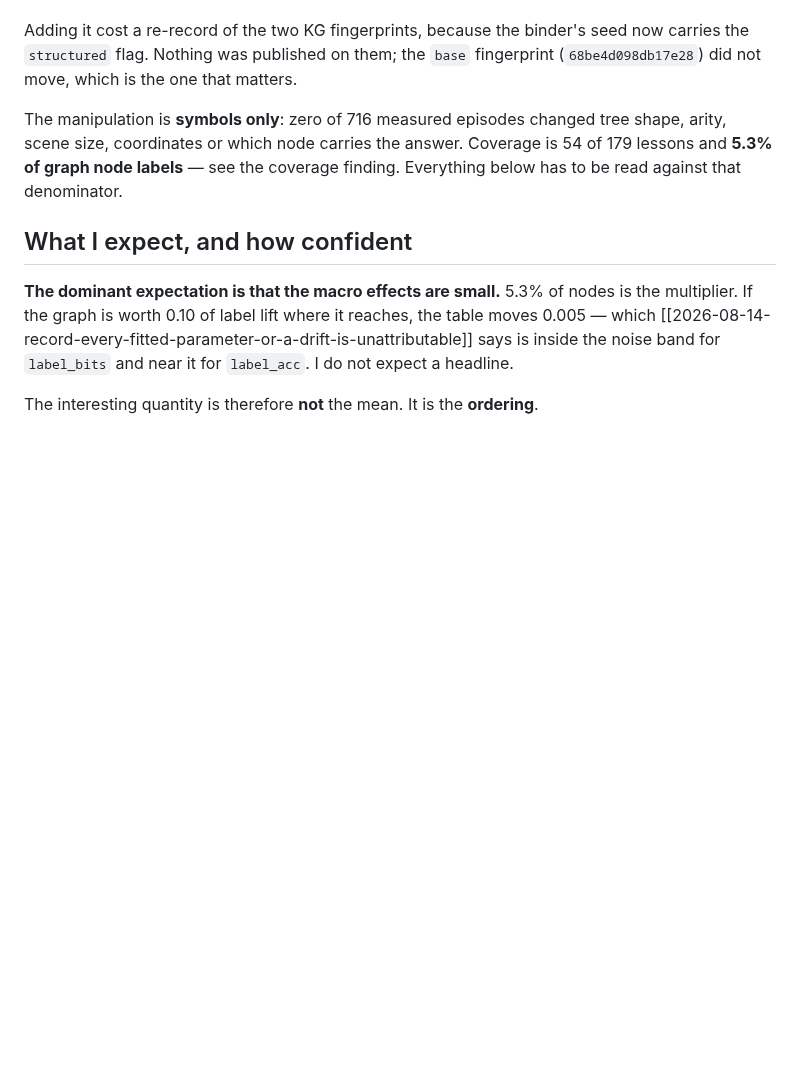
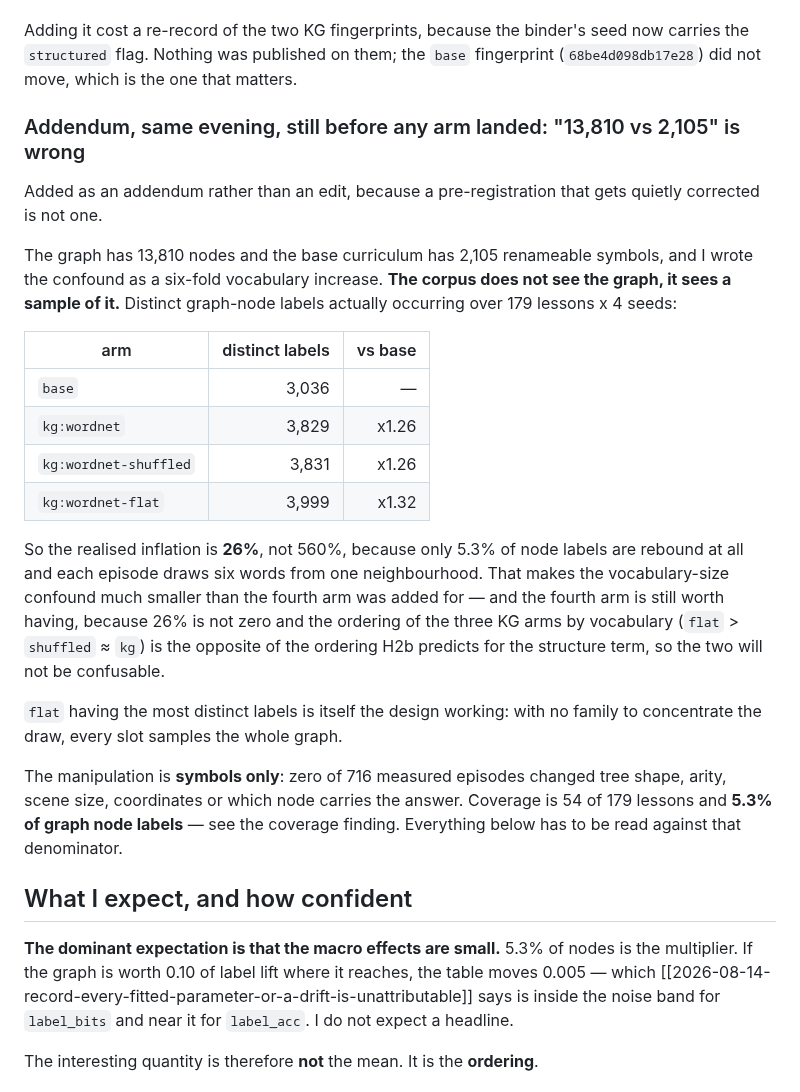
Before and after one commit to JacobFV/symbolic-ai-models, a Markdown page: notes/decisions/2026-08-14-preregistering-the-curriculum-arms.md, the part around the change. Drawn GitHub-style; blank space fills up the shorter version.

Commit message:
The vocabulary confound is 26%, not 560%, and the pre-registration says so as an addendum
I wrote the base-to-KG confound as a six-fold vocabulary increase, from 2,105
symbols to a 13,810-node graph. The corpus does not see the graph, it sees a
sample: over 179 lessons x 4 seeds the distinct graph-node labels are 3,036 for
base, 3,829 for kg:wordnet, 3,831 for its scramble and 3,999 for the flat arm.
A 26% inflation, because only 5.3% of labels are rebound and each episode draws
its six words from one neighbourhood.

Added as a dated addendum rather than an edit. A pre-registration that gets
quietly corrected is not one, and the correction happens to make the design
look better, which is exactly when the edit would have been least visible.

The fourth arm survives the correction: 26% is not zero, and the three KG arms
order by vocabulary as flat > shuffled = kg, which is the opposite of what H2b
predicts for the structure term, so the two cannot be confused.

Co-Authored-By: Claude Opus 5 (1M context) <noreply@anthropic.com>

```diff
--- a/notes/decisions/2026-08-14-preregistering-the-curriculum-arms.md
+++ b/notes/decisions/2026-08-14-preregistering-the-curriculum-arms.md
@@ -41,6 +41,34 @@ time.
 Adding it cost a re-record of the two KG fingerprints, because the binder's seed
 now carries the `structured` flag. Nothing was published on them; the `base`
 fingerprint (`68be4d098db17e28`) did not move, which is the one that matters.
+
+### Addendum, same evening, still before any arm landed: "13,810 vs 2,105" is wrong
+
+Added as an addendum rather than an edit, because a pre-registration that gets
+quietly corrected is not one.
+
+The graph has 13,810 nodes and the base curriculum has 2,105 renameable symbols,
+and I wrote the confound as a six-fold vocabulary increase. **The corpus does not
+see the graph, it sees a sample of it.** Distinct graph-node labels actually
+occurring over 179 lessons x 4 seeds:
+
+| arm | distinct labels | vs base |
+|---|---:|---:|
+| `base` | 3,036 | — |
+| `kg:wordnet` | 3,829 | x1.26 |
+| `kg:wordnet-shuffled` | 3,831 | x1.26 |
+| `kg:wordnet-flat` | 3,999 | x1.32 |
+
+So the realised inflation is **26%**, not 560%, because only 5.3% of node labels
+are rebound at all and each episode draws six words from one neighbourhood. That
+makes the vocabulary-size confound much smaller than the fourth arm was added
+for — and the fourth arm is still worth having, because 26% is not zero and the
+ordering of the three KG arms by vocabulary (`flat` > `shuffled` ≈ `kg`) is the
+opposite of the ordering H2b predicts for the structure term, so the two will not
+be confusable.
+
+`flat` having the most distinct labels is itself the design working: with no
+family to concentrate the draw, every slot samples the whole graph.
 
 The manipulation is **symbols only**: zero of 716 measured episodes changed tree
 shape, arity, scene size, coordinates or which node carries the answer. Coverage
```
